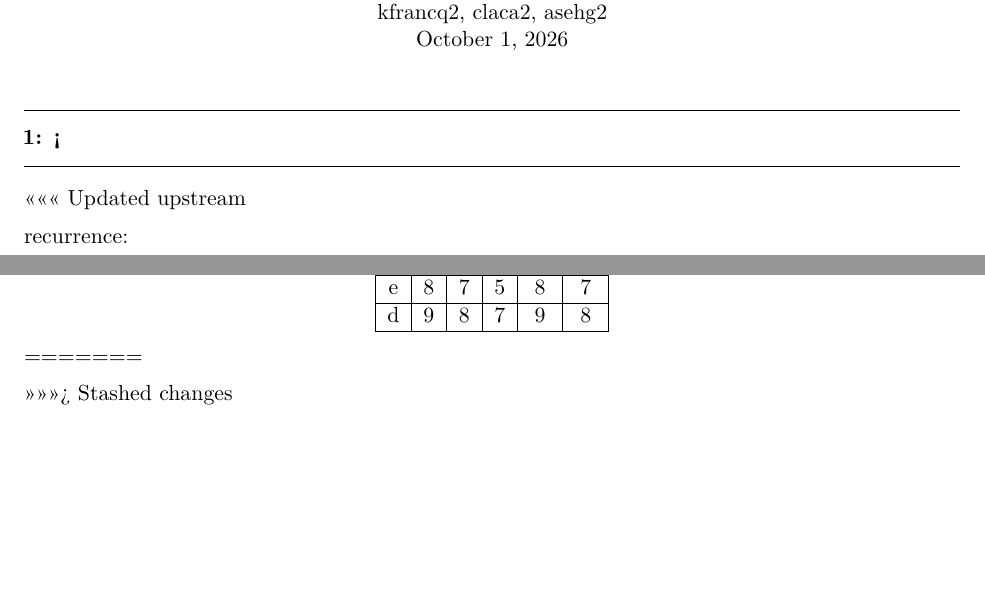
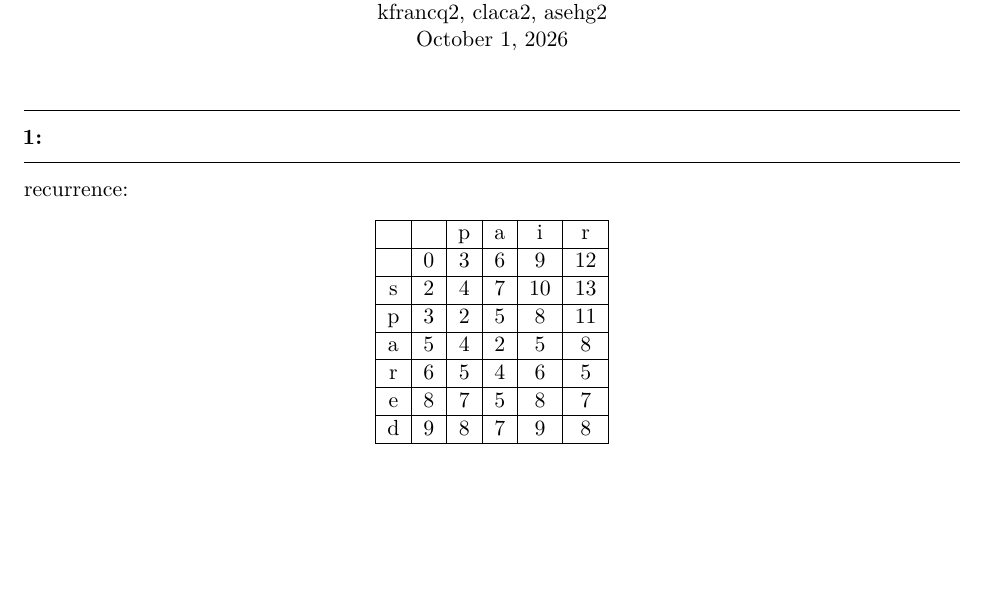
Before and after one commit to AFrancq/401-hw-3, a LaTeX document (hw-3.tex): two parts of pages 1 and 2 of 3 before the commit and part of page 1 of 2 after it, the two joined at a grey line, cut so that both start at the same text, the shorter picture padded with empty space. Compiled offline with pdfLaTeX.

Commit message:
Formatting

```diff
--- a/hw-3.tex
+++ b/hw-3.tex
@@ -79,14 +79,8 @@
 \begin{document}
 \header
     \begin{question}
-<<<<<<< Updated upstream
 
     recurrence:
-    \end{question}
-
-    \begin{question}
-
-
         \begin{table}[htbp]
         \centering
         \label{tab:my_table}
@@ -105,9 +99,7 @@
 
 
 
-=======
 
->>>>>>> Stashed changes
     \end{question}
     \vfill
     \begin{minipage}{\textwidth}
```
